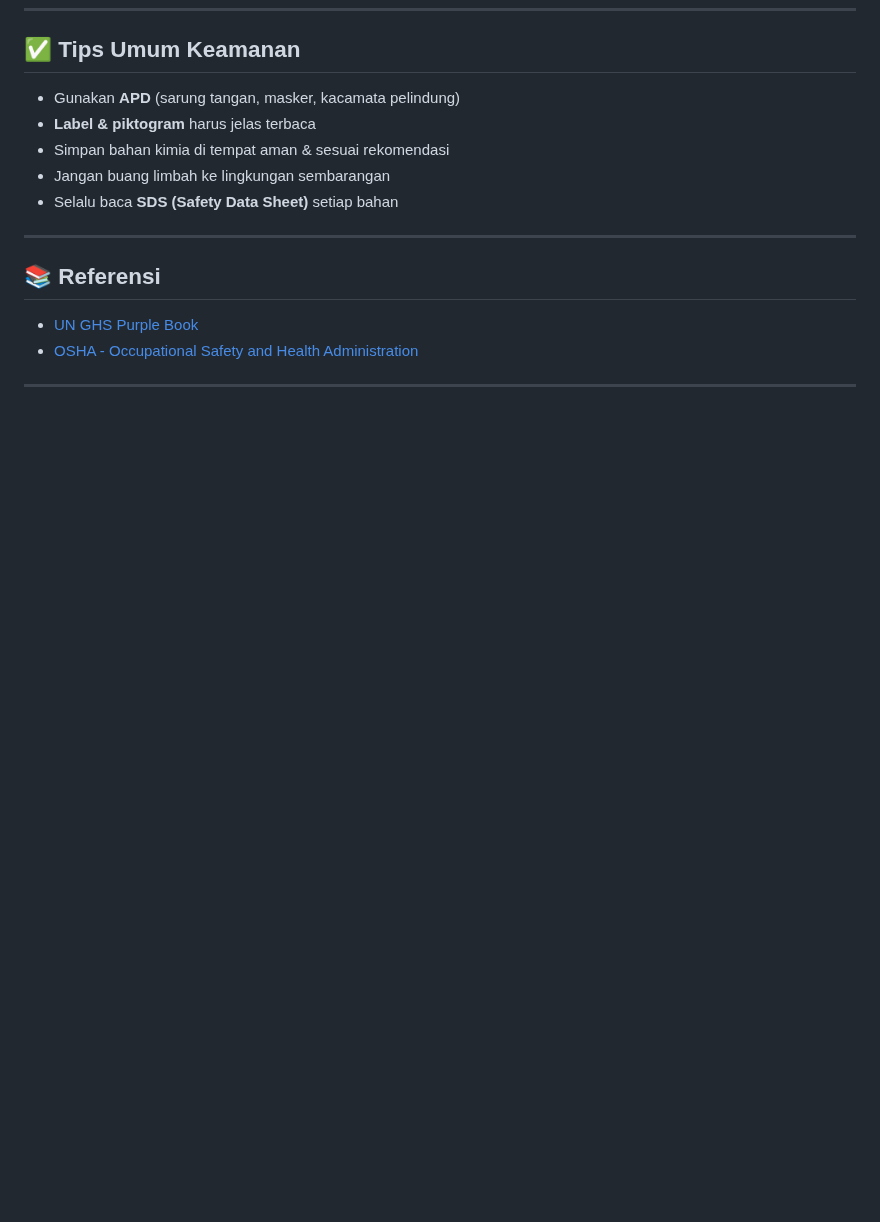
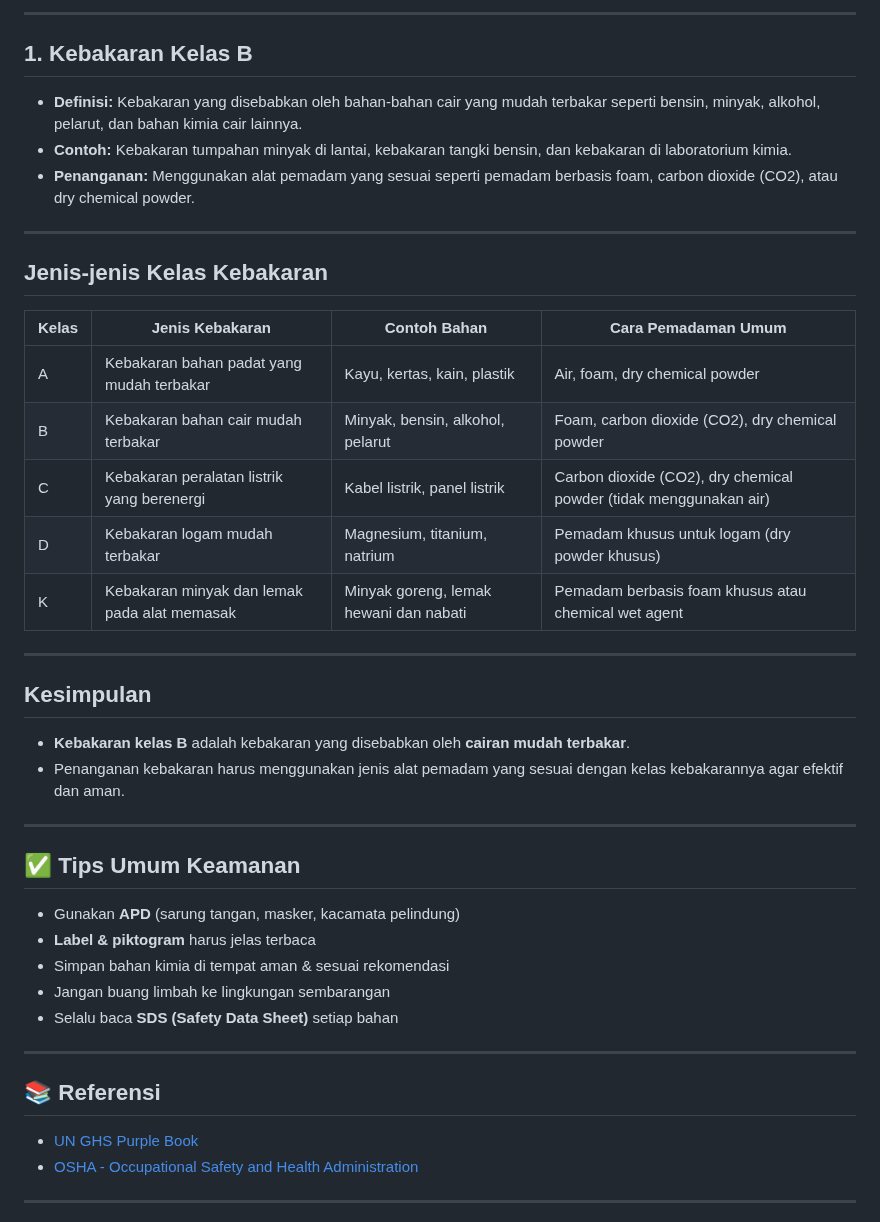
Before and after one commit to Fadel1106/SMK_Mandiri, a Markdown page: Dasar Kejuruan/02. Jenis jenis bahaya dan simbol.md, the part around one of its changes. Drawn GitHub-style; blank space fills up the shorter version.

```diff
--- a/Dasar Kejuruan/02. Jenis jenis bahaya dan simbol.md
+++ b/Dasar Kejuruan/02. Jenis jenis bahaya dan simbol.md
@@ -82,3 +135,33 @@ _Disusun secara ringkas & praktis untuk edukasi dan keselamatan kerja._
+---
+
+## 1. Kebakaran Kelas B
+
+- **Definisi:** Kebakaran yang disebabkan oleh bahan-bahan cair yang mudah terbakar seperti bensin, minyak, alkohol, pelarut, dan bahan kimia cair lainnya.
+- **Contoh:** Kebakaran tumpahan minyak di lantai, kebakaran tangki bensin, dan kebakaran di laboratorium kimia.
+- **Penanganan:** Menggunakan alat pemadam yang sesuai seperti pemadam berbasis foam, carbon dioxide (CO2), atau dry chemical powder.
+
+---
+
+## Jenis-jenis Kelas Kebakaran
+
+| Kelas | Jenis Kebakaran                          | Contoh Bahan                         | Cara Pemadaman Umum                                  |
+|-------|----------------------------------------|------------------------------------|-----------------------------------------------------|
+| A     | Kebakaran bahan padat yang mudah terbakar | Kayu, kertas, kain, plastik        | Air, foam, dry chemical powder                      |
+| B     | Kebakaran bahan cair mudah terbakar     | Minyak, bensin, alkohol, pelarut    | Foam, carbon dioxide (CO2), dry chemical powder    |
+| C     | Kebakaran peralatan listrik yang berenergi | Kabel listrik, panel listrik       | Carbon dioxide (CO2), dry chemical powder (tidak menggunakan air) |
+| D     | Kebakaran logam mudah terbakar           | Magnesium, titanium, natrium        | Pemadam khusus untuk logam (dry powder khusus)     |
+| K     | Kebakaran minyak dan lemak pada alat memasak | Minyak goreng, lemak hewani dan nabati | Pemadam berbasis foam khusus atau chemical wet agent |
+
+---
+
+## Kesimpulan
+
+- **Kebakaran kelas B** adalah kebakaran yang disebabkan oleh **cairan mudah terbakar**.
+- Penanganan kebakaran harus menggunakan jenis alat pemadam yang sesuai dengan kelas kebakarannya agar efektif dan aman.
+
+
+
+---
 
 ## ✅ Tips Umum Keamanan
 
```
Also changed, not shown: other parts of Dasar Kejuruan/02. Jenis jenis bahaya dan simbol.md (+53 -0 lines).
